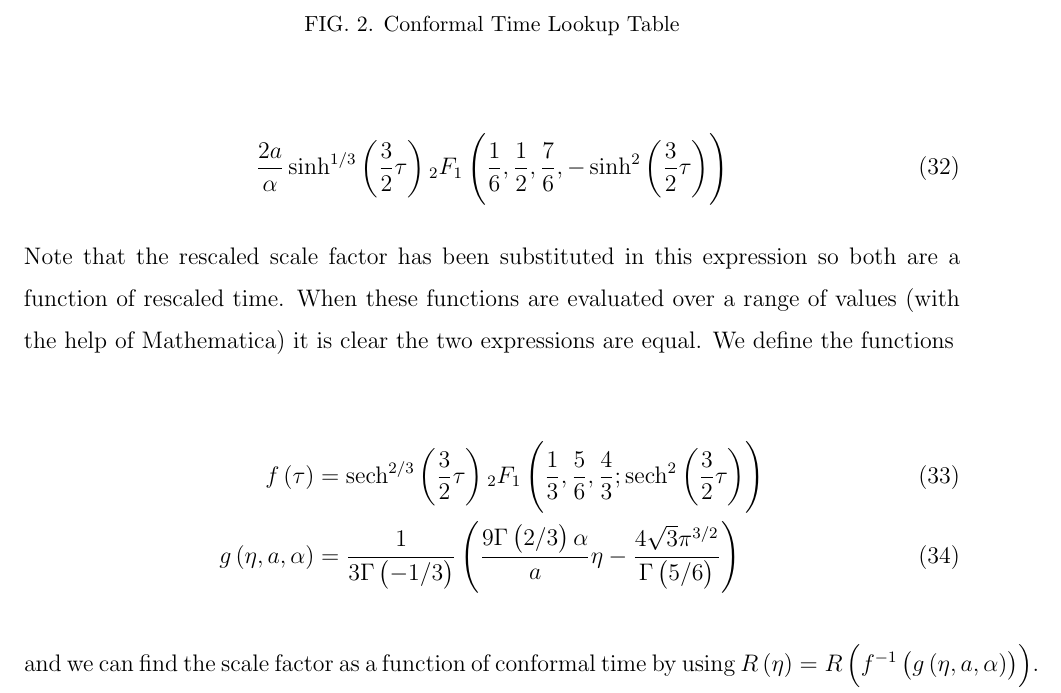
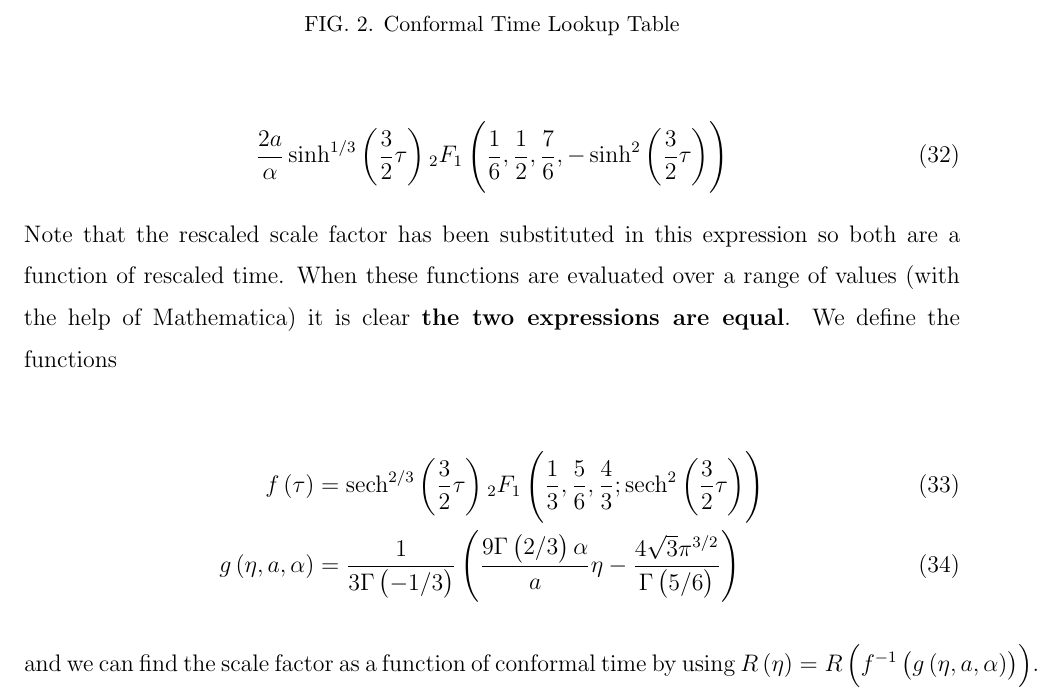
Before and after one commit to wjcunningham7/causets, a LaTeX paper (notes/causets.tex): part of page 12 of 48, cut so that both start at the same text. Compiled offline with pdfLaTeX.

Commit message:
Notes updated

```diff
--- a/notes/causets.tex
+++ b/notes/causets.tex
@@ -365,7 +365,7 @@ We should find the expression~\eqref{eq:conformal_final} is equal to
 \end{equation}
 
 \noindent Note that the rescaled scale factor has been substituted in this expression so both are a function of rescaled time.
-When these functions are evaluated over a range of values (with the help of Mathematica) it is clear the two expressions are equal.
+When these functions are evaluated over a range of values (with the help of Mathematica) it is clear \textbf{the two expressions are equal}.
 We define the functions
 
 \begin{align}
```
Also changed, not shown: notes/causets.pdf, 2 other files.
